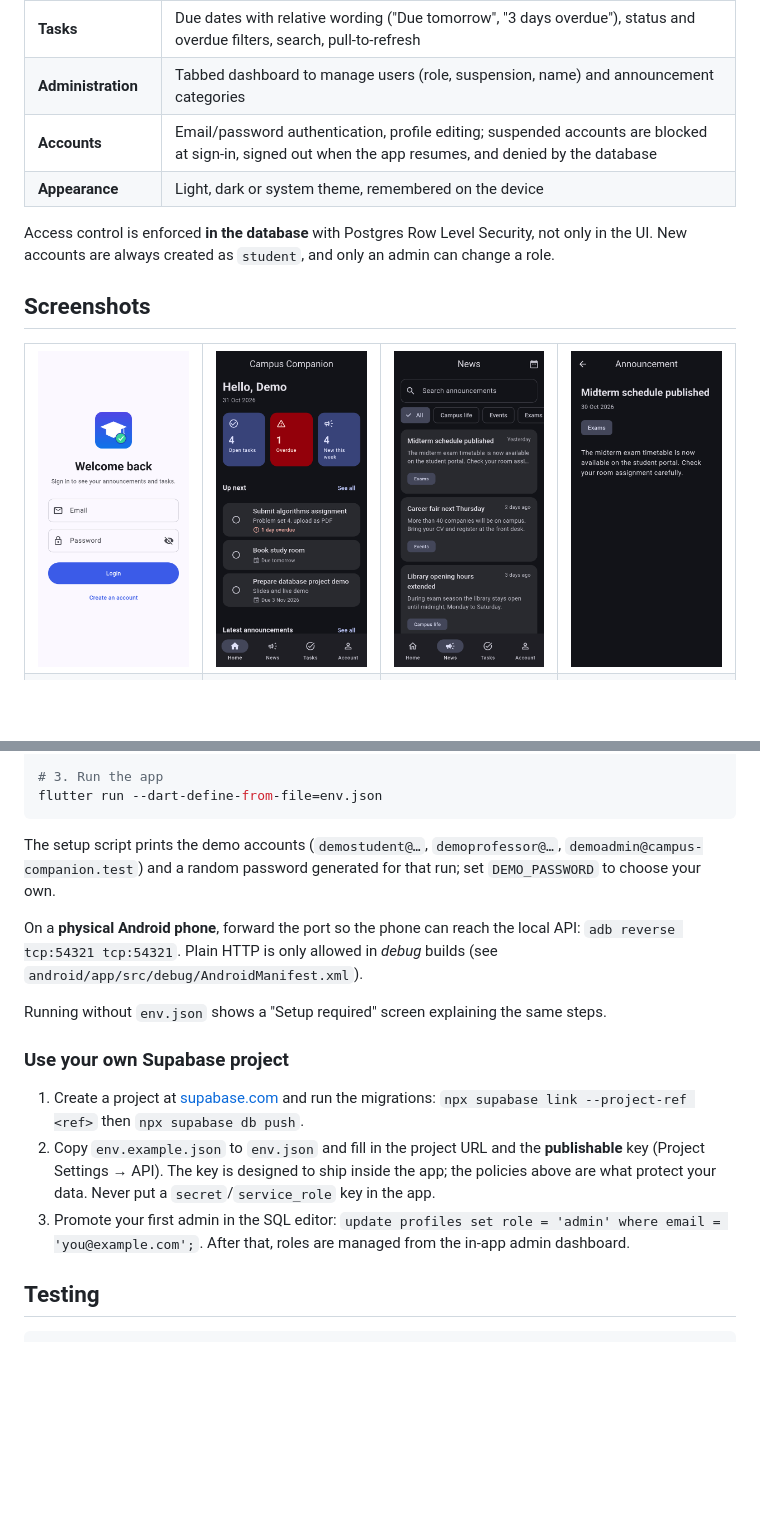
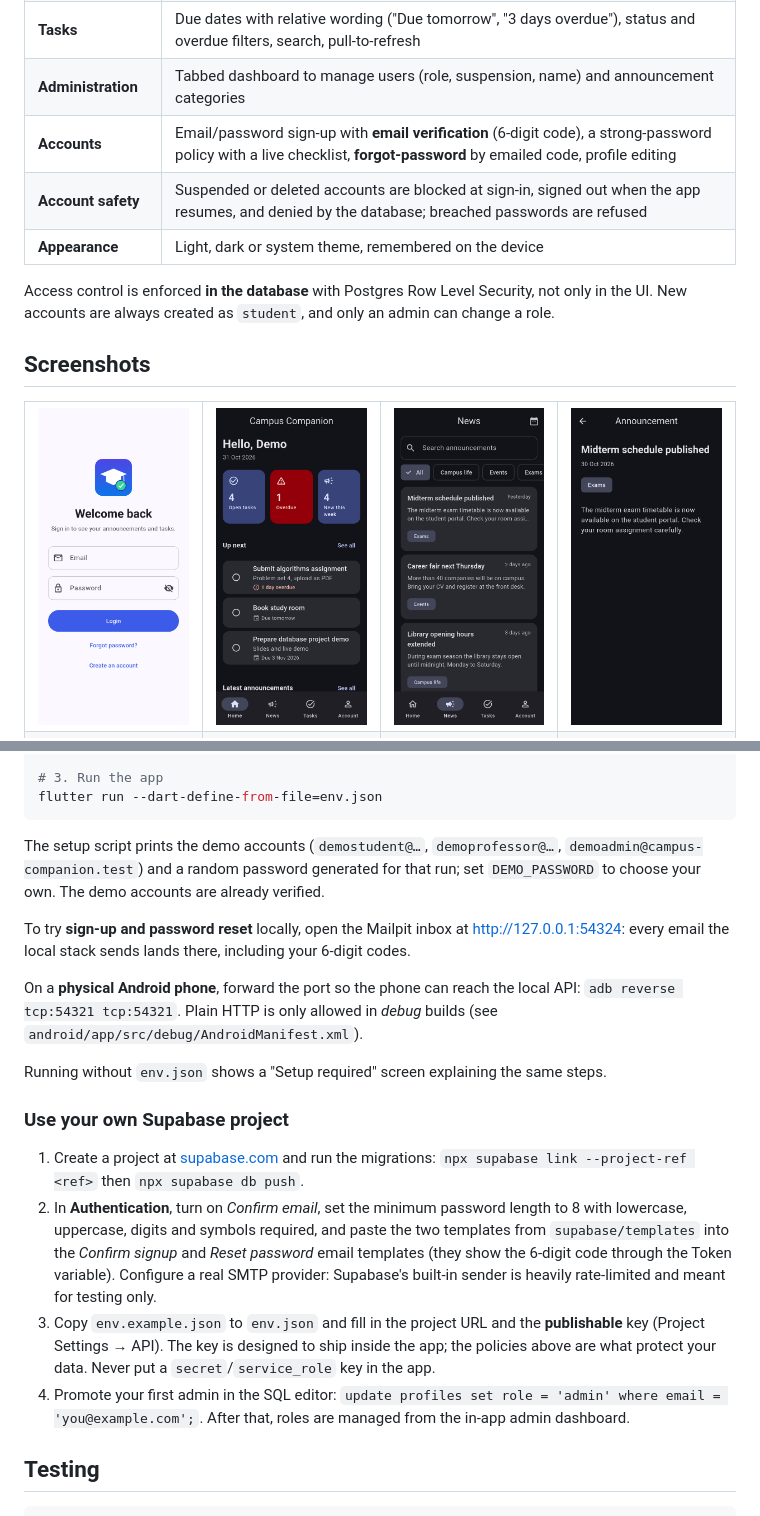
Before and after one commit to Marzouki-Sami/campus-companion-app, a Markdown page: README.md, 2 parts joined by grey strips. GitHub-like rendering; pictures changed too: docs/screenshots/01-login.png; blank space fills up the shorter version.

Commit message:
docs: document account security and add screenshots

````diff
--- a/README.md
+++ b/README.md
@@ -23,7 +23,8 @@
 | **Announcements** | Category chips, full-text search, time-range filter; professors and admins can publish, edit and delete |
 | **Tasks** | Due dates with relative wording ("Due tomorrow", "3 days overdue"), status and overdue filters, search, pull-to-refresh |
 | **Administration** | Tabbed dashboard to manage users (role, suspension, name) and announcement categories |
-| **Accounts** | Email/password authentication, profile editing; suspended accounts are blocked at sign-in, signed out when the app resumes, and denied by the database |
+| **Accounts** | Email/password sign-up with **email verification** (6-digit code), a strong-password policy with a live checklist, **forgot-password** by emailed code, profile editing |
+| **Account safety** | Suspended or deleted accounts are blocked at sign-in, signed out when the app resumes, and denied by the database; breached passwords are refused |
 | **Appearance** | Light, dark or system theme, remembered on the device |
 
 Access control is enforced **in the database** with Postgres Row Level Security, not only in the UI. New accounts are always created as `student`, and only an admin can change a role.
@@ -127,7 +141,9 @@ node tool/setup_local.mjs
 flutter run --dart-define-from-file=env.json
 ```
 
-The setup script prints the demo accounts (`demostudent@…`, `demoprofessor@…`, `demoadmin@campus-companion.test`) and a random password generated for that run; set `DEMO_PASSWORD` to choose your own.
+The setup script prints the demo accounts (`demostudent@…`, `demoprofessor@…`, `demoadmin@campus-companion.test`) and a random password generated for that run; set `DEMO_PASSWORD` to choose your own. The demo accounts are already verified.
+
+To try **sign-up and password reset** locally, open the Mailpit inbox at http://127.0.0.1:54324: every email the local stack sends lands there, including your 6-digit codes.
 
 On a **physical Android phone**, forward the port so the phone can reach the local API: `adb reverse tcp:54321 tcp:54321`. Plain HTTP is only allowed in *debug* builds (see `android/app/src/debug/AndroidManifest.xml`).
 
@@ -136,8 +152,9 @@ Running without `env.json` shows a "Setup required" screen explaining the same s
 ### Use your own Supabase project
 
 1. Create a project at [supabase.com](https://supabase.com) and run the migrations: `npx supabase link --project-ref <ref>` then `npx supabase db push`.
-2. Copy `env.example.json` to `env.json` and fill in the project URL and the **publishable** key (Project Settings → API). The key is designed to ship inside the app; the policies above are what protect your data. Never put a `secret`/`service_role` key in the app.
-3. Promote your first admin in the SQL editor: `update profiles set role = 'admin' where email = 'you@example.com';`. After that, roles are managed from the in-app admin dashboard.
+2. In **Authentication**, turn on *Confirm email*, set the minimum password length to 8 with lowercase, uppercase, digits and symbols required, and paste the two templates from `supabase/templates` into the *Confirm signup* and *Reset password* email templates (they show the 6-digit code through the Token variable). Configure a real SMTP provider: Supabase's built-in sender is heavily rate-limited and meant for testing only.
+3. Copy `env.example.json` to `env.json` and fill in the project URL and the **publishable** key (Project Settings → API). The key is designed to ship inside the app; the policies above are what protect your data. Never put a `secret`/`service_role` key in the app.
+4. Promote your first admin in the SQL editor: `update profiles set role = 'admin' where email = 'you@example.com';`. After that, roles are managed from the in-app admin dashboard.
 
 ## Testing
 
````
Also changed, not shown: other parts of README.md (+13 -0 lines), docs/screenshots/10-register.png (added), docs/screenshots/11-verify-email.png (added), docs/screenshots/12-reset-password.png (added).
